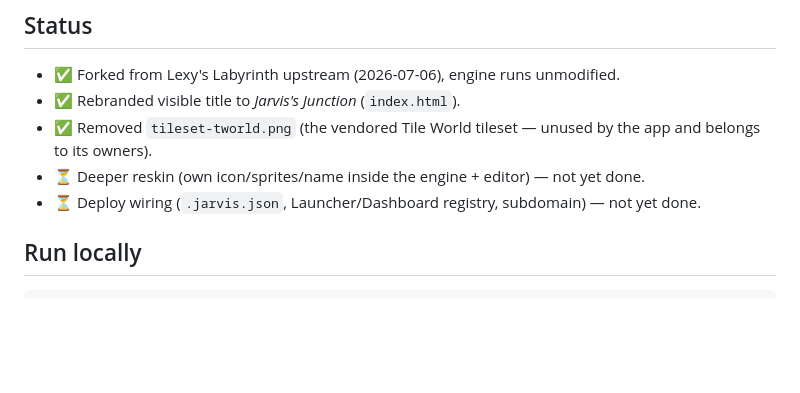
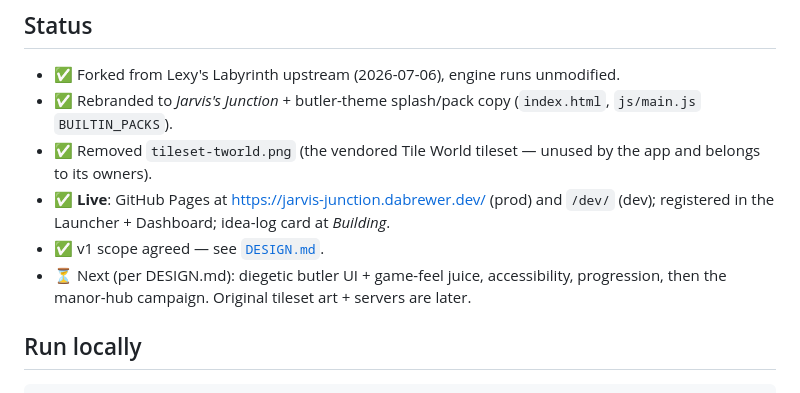
Before and after one commit to BrewerIndustries/jarvis-junction, a Markdown page: README.md, the part around the change. Rendered like a GitHub page; blank space fills up the shorter version.

Commit message:
Update README status — deployed and live
Co-Authored-By: Claude Opus 4.8 <noreply@anthropic.com>

```diff
--- a/README.md
+++ b/README.md
@@ -11,11 +11,15 @@ It's static JS with **no build system**: serve the directory and open it in a br
 ## Status
 
 - ✅ Forked from Lexy's Labyrinth upstream (2026-07-06), engine runs unmodified.
-- ✅ Rebranded visible title to *Jarvis's Junction* (`index.html`).
+- ✅ Rebranded to *Jarvis's Junction* + butler-theme splash/pack copy (`index.html`,
+  `js/main.js` `BUILTIN_PACKS`).
 - ✅ Removed `tileset-tworld.png` (the vendored Tile World tileset — unused by the app
   and belongs to its owners).
-- ⏳ Deeper reskin (own icon/sprites/name inside the engine + editor) — not yet done.
-- ⏳ Deploy wiring (`.jarvis.json`, Launcher/Dashboard registry, subdomain) — not yet done.
+- ✅ **Live**: GitHub Pages at https://jarvis-junction.dabrewer.dev/ (prod) and
+  `/dev/` (dev); registered in the Launcher + Dashboard; idea-log card at *Building*.
+- ✅ v1 scope agreed — see [`DESIGN.md`](DESIGN.md).
+- ⏳ Next (per DESIGN.md): diegetic butler UI + game-feel juice, accessibility,
+  progression, then the manor-hub campaign. Original tileset art + servers are later.
 
 ## Run locally
 
```
